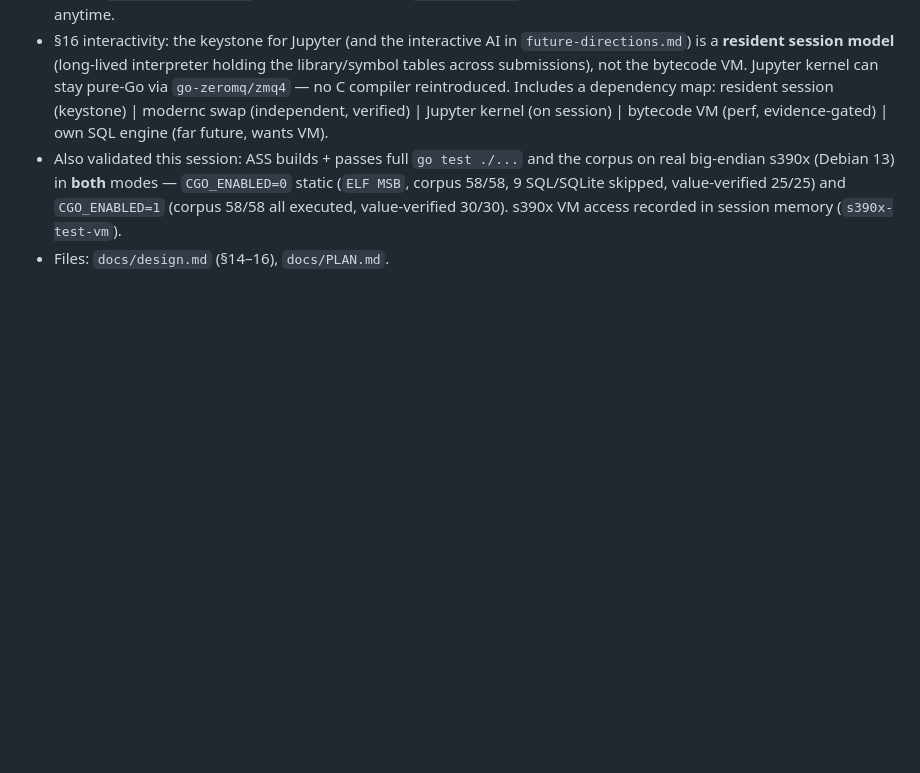
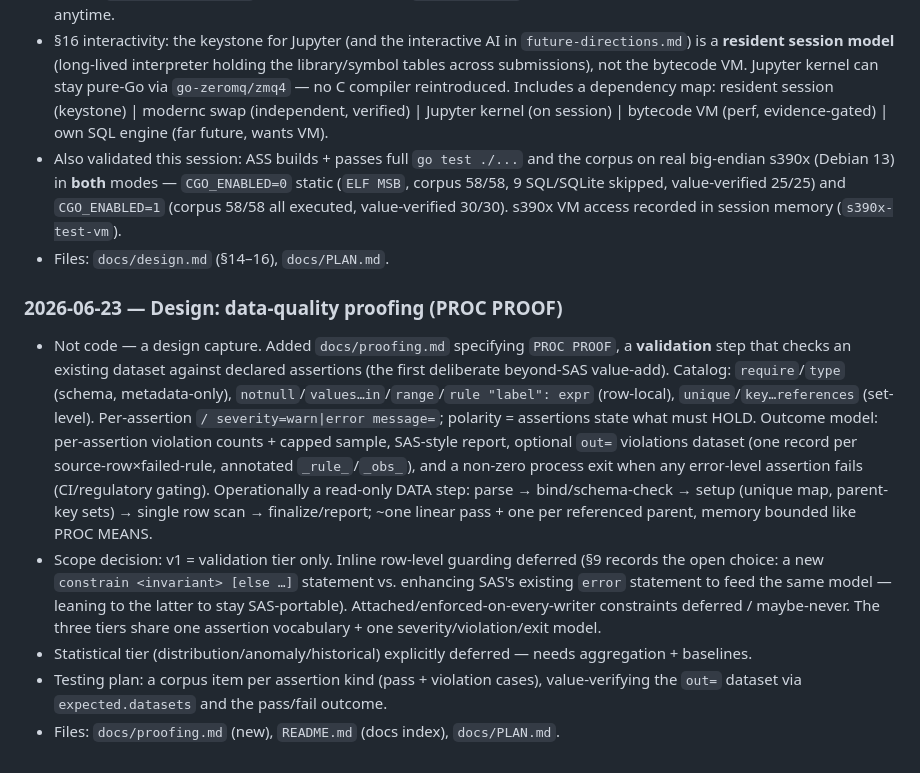
Before and after one commit to Solifugus/ass, a Markdown page: docs/PLAN.md, the part around the change. Rendered like a GitHub page; blank space fills up the shorter version.

```diff
--- a/docs/PLAN.md
+++ b/docs/PLAN.md
@@ -847,3 +847,10 @@ Append newest entries at the bottom. One entry per work session/step. Format:
 - §16 interactivity: the keystone for Jupyter (and the interactive AI in `future-directions.md`) is a **resident session model** (long-lived interpreter holding the library/symbol tables across submissions), not the bytecode VM. Jupyter kernel can stay pure-Go via `go-zeromq/zmq4` — no C compiler reintroduced. Includes a dependency map: resident session (keystone) | modernc swap (independent, verified) | Jupyter kernel (on session) | bytecode VM (perf, evidence-gated) | own SQL engine (far future, wants VM).
 - Also validated this session: ASS builds + passes full `go test ./...` and the corpus on real big-endian s390x (Debian 13) in **both** modes — `CGO_ENABLED=0` static (`ELF MSB`, corpus 58/58, 9 SQL/SQLite skipped, value-verified 25/25) and `CGO_ENABLED=1` (corpus 58/58 all executed, value-verified 30/30). s390x VM access recorded in session memory (`s390x-test-vm`).
 - Files: `docs/design.md` (§14–16), `docs/PLAN.md`.
+
+### 2026-06-23 — Design: data-quality proofing (PROC PROOF)
+- Not code — a design capture. Added `docs/proofing.md` specifying `PROC PROOF`, a **validation** step that checks an existing dataset against declared assertions (the first deliberate beyond-SAS value-add). Catalog: `require`/`type` (schema, metadata-only), `notnull`/`values…in`/`range`/`rule "label": expr` (row-local), `unique`/`key…references` (set-level). Per-assertion `/ severity=warn|error message=`; polarity = assertions state what must HOLD. Outcome model: per-assertion violation counts + capped sample, SAS-style report, optional `out=` violations dataset (one record per source-row×failed-rule, annotated `_rule_`/`_obs_`), and a non-zero process exit when any error-level assertion fails (CI/regulatory gating). Operationally a read-only DATA step: parse → bind/schema-check → setup (unique map, parent-key sets) → single row scan → finalize/report; ~one linear pass + one per referenced parent, memory bounded like PROC MEANS.
+- Scope decision: v1 = validation tier only. Inline row-level guarding deferred (§9 records the open choice: a new `constrain <invariant> [else …]` statement vs. enhancing SAS's existing `error` statement to feed the same model — leaning to the latter to stay SAS-portable). Attached/enforced-on-every-writer constraints deferred / maybe-never. The three tiers share one assertion vocabulary + one severity/violation/exit model.
+- Statistical tier (distribution/anomaly/historical) explicitly deferred — needs aggregation + baselines.
+- Testing plan: a corpus item per assertion kind (pass + violation cases), value-verifying the `out=` dataset via `expected.datasets` and the pass/fail outcome.
+- Files: `docs/proofing.md` (new), `README.md` (docs index), `docs/PLAN.md`.
```
Also changed, not shown: README.md (+1 -1 lines), docs/proofing.md (added, +197 -0 lines).
